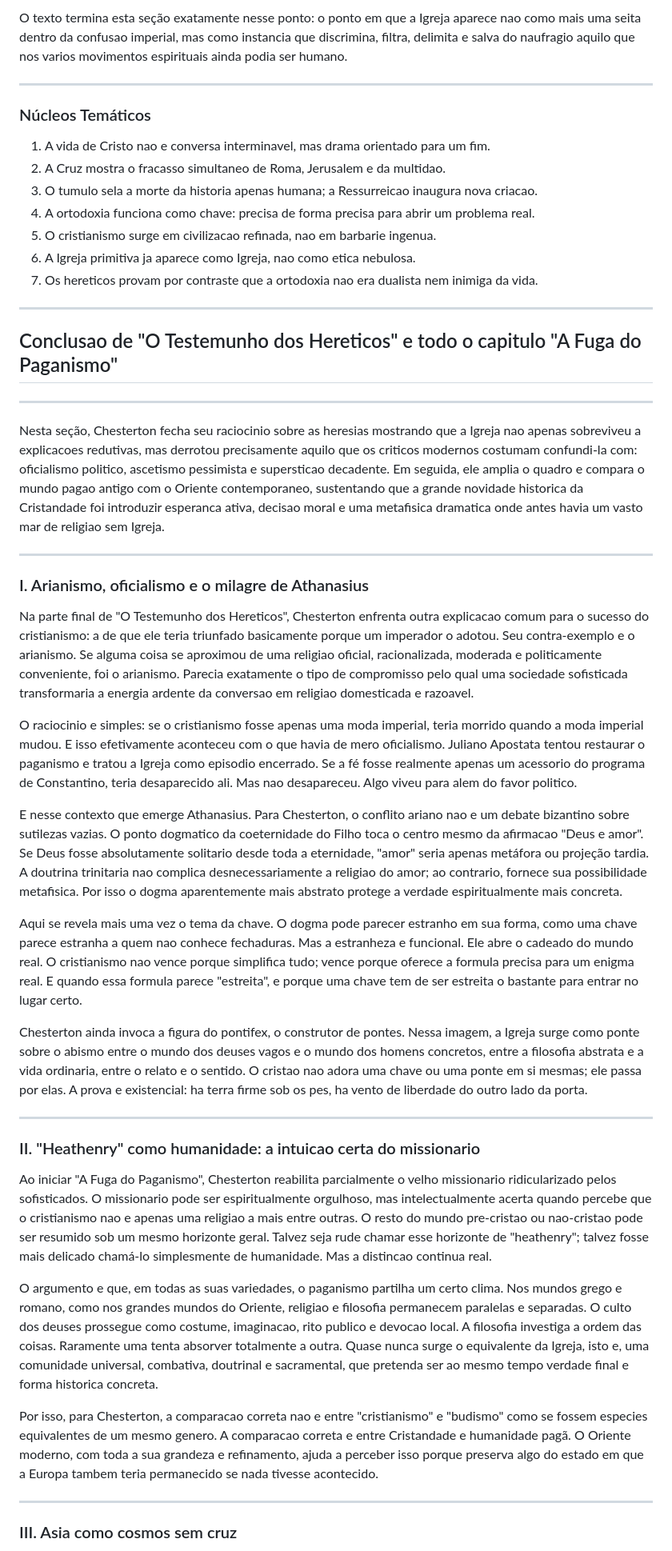
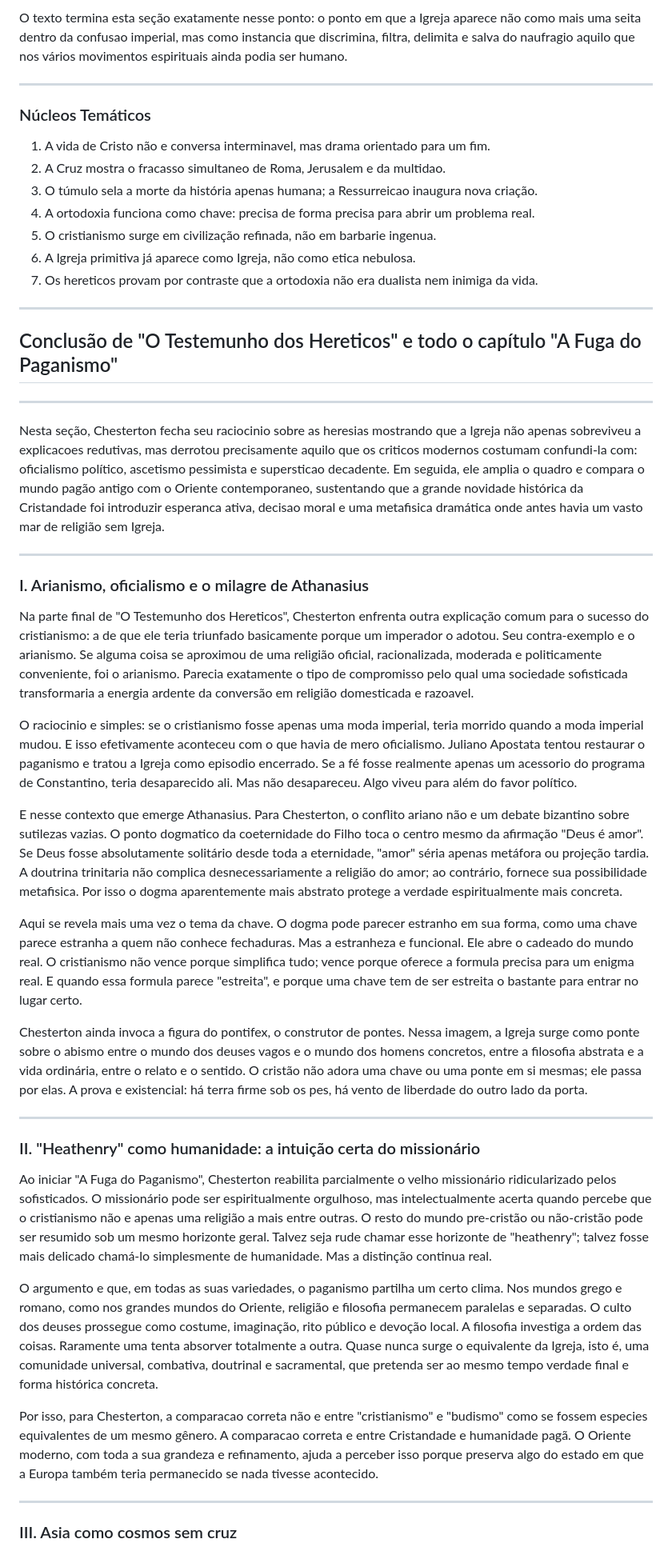
Before and after one commit to dannyxyz22/booksummarytest, a Markdown page: summaries/EverlastingMan_FinalSummary_Portuguese.md, the part around one of its changes. Shown at 80% size. Drawn GitHub-style.

```diff
--- a/summaries/EverlastingMan_FinalSummary_Portuguese.md
+++ b/summaries/EverlastingMan_FinalSummary_Portuguese.md
@@ -612,48 +612,48 @@ Ele ilustra isso com Santo Agostinho. Antes de converter-se, Agostinho fora de f
 
-O texto termina esta seção exatamente nesse ponto: o ponto em que a Igreja aparece nao como mais uma seita dentro da confusao imperial, mas como instancia que discrimina, filtra, delimita e salva do naufragio aquilo que nos varios movimentos espirituais ainda podia ser humano.
+O texto termina esta seção exatamente nesse ponto: o ponto em que a Igreja aparece não como mais uma seita dentro da confusao imperial, mas como instancia que discrimina, filtra, delimita e salva do naufragio aquilo que nos vários movimentos espirituais ainda podia ser humano.
 
 ---
 
 ### Núcleos Temáticos
 
-1. A vida de Cristo nao e conversa interminavel, mas drama orientado para um fim.
+1. A vida de Cristo não e conversa interminavel, mas drama orientado para um fim.
 2. A Cruz mostra o fracasso simultaneo de Roma, Jerusalem e da multidao.
-3. O tumulo sela a morte da historia apenas humana; a Ressurreicao inaugura nova criacao.
+3. O túmulo sela a morte da história apenas humana; a Ressurreicao inaugura nova criação.
 4. A ortodoxia funciona como chave: precisa de forma precisa para abrir um problema real.
-5. O cristianismo surge em civilizacao refinada, nao em barbarie ingenua.
-6. A Igreja primitiva ja aparece como Igreja, nao como etica nebulosa.
-7. Os hereticos provam por contraste que a ortodoxia nao era dualista nem inimiga da vida.
+5. O cristianismo surge em civilização refinada, não em barbarie ingenua.
+6. A Igreja primitiva já aparece como Igreja, não como etica nebulosa.
+7. Os hereticos provam por contraste que a ortodoxia não era dualista nem inimiga da vida.
 
 ---
-## Conclusao de "O Testemunho dos Hereticos" e todo o capitulo "A Fuga do Paganismo"
+## Conclusão de "O Testemunho dos Hereticos" e todo o capítulo "A Fuga do Paganismo"
 
 ---
 
-Nesta seção, Chesterton fecha seu raciocinio sobre as heresias mostrando que a Igreja nao apenas sobreviveu a explicacoes redutivas, mas derrotou precisamente aquilo que os criticos modernos costumam confundi-la com: oficialismo politico, ascetismo pessimista e supersticao decadente. Em seguida, ele amplia o quadro e compara o mundo pagao antigo com o Oriente contemporaneo, sustentando que a grande novidade historica da Cristandade foi introduzir esperanca ativa, decisao moral e uma metafisica dramatica onde antes havia um vasto mar de religiao sem Igreja.
+Nesta seção, Chesterton fecha seu raciocinio sobre as heresias mostrando que a Igreja não apenas sobreviveu a explicacoes redutivas, mas derrotou precisamente aquilo que os criticos modernos costumam confundi-la com: oficialismo político, ascetismo pessimista e supersticao decadente. Em seguida, ele amplia o quadro e compara o mundo pagão antigo com o Oriente contemporaneo, sustentando que a grande novidade histórica da Cristandade foi introduzir esperanca ativa, decisao moral e uma metafisica dramática onde antes havia um vasto mar de religião sem Igreja.
 
 ---
 
 ### I. Arianismo, oficialismo e o milagre de Athanasius
 
-Na parte final de "O Testemunho dos Hereticos", Chesterton enfrenta outra explicacao comum para o sucesso do cristianismo: a de que ele teria triunfado basicamente porque um imperador o adotou. Seu contra-exemplo e o arianismo. Se alguma coisa se aproximou de uma religiao oficial, racionalizada, moderada e politicamente conveniente, foi o arianismo. Parecia exatamente o tipo de compromisso pelo qual uma sociedade sofisticada transformaria a energia ardente da conversao em religiao domesticada e razoavel.
+Na parte final de "O Testemunho dos Hereticos", Chesterton enfrenta outra explicação comum para o sucesso do cristianismo: a de que ele teria triunfado basicamente porque um imperador o adotou. Seu contra-exemplo e o arianismo. Se alguma coisa se aproximou de uma religião oficial, racionalizada, moderada e politicamente conveniente, foi o arianismo. Parecia exatamente o tipo de compromisso pelo qual uma sociedade sofisticada transformaria a energia ardente da conversão em religião domesticada e razoavel.
 
-O raciocinio e simples: se o cristianismo fosse apenas uma moda imperial, teria morrido quando a moda imperial mudou. E isso efetivamente aconteceu com o que havia de mero oficialismo. Juliano Apostata tentou restaurar o paganismo e tratou a Igreja como episodio encerrado. Se a fé fosse realmente apenas um acessorio do programa de Constantino, teria desaparecido ali. Mas nao desapareceu. Algo viveu para alem do favor politico.
+O raciocinio e simples: se o cristianismo fosse apenas uma moda imperial, teria morrido quando a moda imperial mudou. E isso efetivamente aconteceu com o que havia de mero oficialismo. Juliano Apostata tentou restaurar o paganismo e tratou a Igreja como episodio encerrado. Se a fé fosse realmente apenas um acessorio do programa de Constantino, teria desaparecido ali. Mas não desapareceu. Algo viveu para além do favor político.
 
-E nesse contexto que emerge Athanasius. Para Chesterton, o conflito ariano nao e um debate bizantino sobre sutilezas vazias. O ponto dogmatico da coeternidade do Filho toca o centro mesmo da afirmacao "Deus e amor". Se Deus fosse absolutamente solitario desde toda a eternidade, "amor" seria apenas metáfora ou projeção tardia. A doutrina trinitaria nao complica desnecessariamente a religiao do amor; ao contrario, fornece sua possibilidade metafisica. Por isso o dogma aparentemente mais abstrato protege a verdade espiritualmente mais concreta.
+E nesse contexto que emerge Athanasius. Para Chesterton, o conflito ariano não e um debate bizantino sobre sutilezas vazias. O ponto dogmatico da coeternidade do Filho toca o centro mesmo da afirmação "Deus é amor". Se Deus fosse absolutamente solitário desde toda a eternidade, "amor" séria apenas metáfora ou projeção tardia. A doutrina trinitaria não complica desnecessariamente a religião do amor; ao contrário, fornece sua possibilidade metafisica. Por isso o dogma aparentemente mais abstrato protege a verdade espiritualmente mais concreta.
 
-Aqui se revela mais uma vez o tema da chave. O dogma pode parecer estranho em sua forma, como uma chave parece estranha a quem nao conhece fechaduras. Mas a estranheza e funcional. Ele abre o cadeado do mundo real. O cristianismo nao vence porque simplifica tudo; vence porque oferece a formula precisa para um enigma real. E quando essa formula parece "estreita", e porque uma chave tem de ser estreita o bastante para entrar no lugar certo.
+Aqui se revela mais uma vez o tema da chave. O dogma pode parecer estranho em sua forma, como uma chave parece estranha a quem não conhece fechaduras. Mas a estranheza e funcional. Ele abre o cadeado do mundo real. O cristianismo não vence porque simplifica tudo; vence porque oferece a formula precisa para um enigma real. E quando essa formula parece "estreita", e porque uma chave tem de ser estreita o bastante para entrar no lugar certo.
 
-Chesterton ainda invoca a figura do pontifex, o construtor de pontes. Nessa imagem, a Igreja surge como ponte sobre o abismo entre o mundo dos deuses vagos e o mundo dos homens concretos, entre a filosofia abstrata e a vida ordinaria, entre o relato e o sentido. O cristao nao adora uma chave ou uma ponte em si mesmas; ele passa por elas. A prova e existencial: ha terra firme sob os pes, ha vento de liberdade do outro lado da porta.
+Chesterton ainda invoca a figura do pontifex, o construtor de pontes. Nessa imagem, a Igreja surge como ponte sobre o abismo entre o mundo dos deuses vagos e o mundo dos homens concretos, entre a filosofia abstrata e a vida ordinária, entre o relato e o sentido. O cristão não adora uma chave ou uma ponte em si mesmas; ele passa por elas. A prova e existencial: há terra firme sob os pes, há vento de liberdade do outro lado da porta.
 
 ---
 
-### II. "Heathenry" como humanidade: a intuicao certa do missionario
+### II. "Heathenry" como humanidade: a intuição certa do missionário
 
-Ao iniciar "A Fuga do Paganismo", Chesterton reabilita parcialmente o velho missionario ridicularizado pelos sofisticados. O missionario pode ser espiritualmente orgulhoso, mas intelectualmente acerta quando percebe que o cristianismo nao e apenas uma religiao a mais entre outras. O resto do mundo pre-cristao ou nao-cristao pode ser resumido sob um mesmo horizonte geral. Talvez seja rude chamar esse horizonte de "heathenry"; talvez fosse mais delicado chamá-lo simplesmente de humanidade. Mas a distincao continua real.
+Ao iniciar "A Fuga do Paganismo", Chesterton reabilita parcialmente o velho missionário ridicularizado pelos sofisticados. O missionário pode ser espiritualmente orgulhoso, mas intelectualmente acerta quando percebe que o cristianismo não e apenas uma religião a mais entre outras. O resto do mundo pre-cristão ou não-cristão pode ser resumido sob um mesmo horizonte geral. Talvez seja rude chamar esse horizonte de "heathenry"; talvez fosse mais delicado chamá-lo simplesmente de humanidade. Mas a distinção continua real.
 
-O argumento e que, em todas as suas variedades, o paganismo partilha um certo clima. Nos mundos grego e romano, como nos grandes mundos do Oriente, religiao e filosofia permanecem paralelas e separadas. O culto dos deuses prossegue como costume, imaginacao, rito publico e devocao local. A filosofia investiga a ordem das coisas. Raramente uma tenta absorver totalmente a outra. Quase nunca surge o equivalente da Igreja, isto e, uma comunidade universal, combativa, doutrinal e sacramental, que pretenda ser ao mesmo tempo verdade final e forma historica concreta.
+O argumento e que, em todas as suas variedades, o paganismo partilha um certo clima. Nos mundos grego e romano, como nos grandes mundos do Oriente, religião e filosofia permanecem paralelas e separadas. O culto dos deuses prossegue como costume, imaginação, rito público e devoção local. A filosofia investiga a ordem das coisas. Raramente uma tenta absorver totalmente a outra. Quase nunca surge o equivalente da Igreja, isto é, uma comunidade universal, combativa, doutrinal e sacramental, que pretenda ser ao mesmo tempo verdade final e forma histórica concreta.
 
-Por isso, para Chesterton, a comparacao correta nao e entre "cristianismo" e "budismo" como se fossem especies equivalentes de um mesmo genero. A comparacao correta e entre Cristandade e humanidade pagã. O Oriente moderno, com toda a sua grandeza e refinamento, ajuda a perceber isso porque preserva algo do estado em que a Europa tambem teria permanecido se nada tivesse acontecido.
+Por isso, para Chesterton, a comparacao correta não e entre "cristianismo" e "budismo" como se fossem especies equivalentes de um mesmo gênero. A comparacao correta e entre Cristandade e humanidade pagã. O Oriente moderno, com toda a sua grandeza e refinamento, ajuda a perceber isso porque preserva algo do estado em que a Europa também teria permanecido se nada tivesse acontecido.
 
 ---
 
```
Also changed, not shown: other parts of summaries/EverlastingMan_FinalSummary_Portuguese.md (+148 -148 lines).
